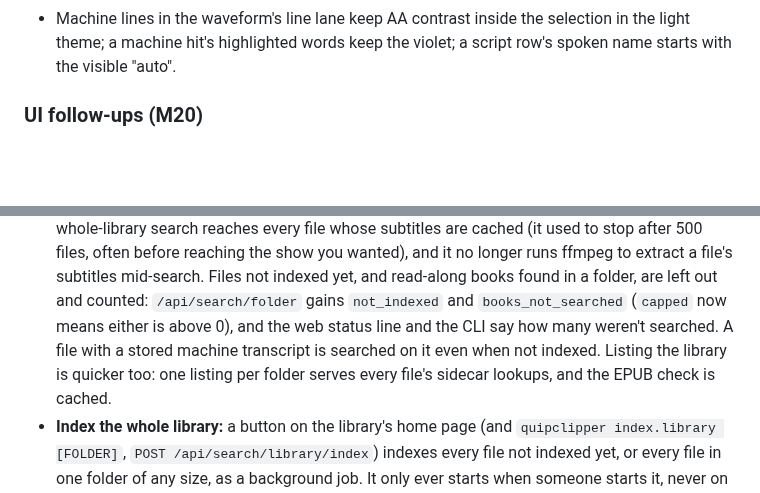
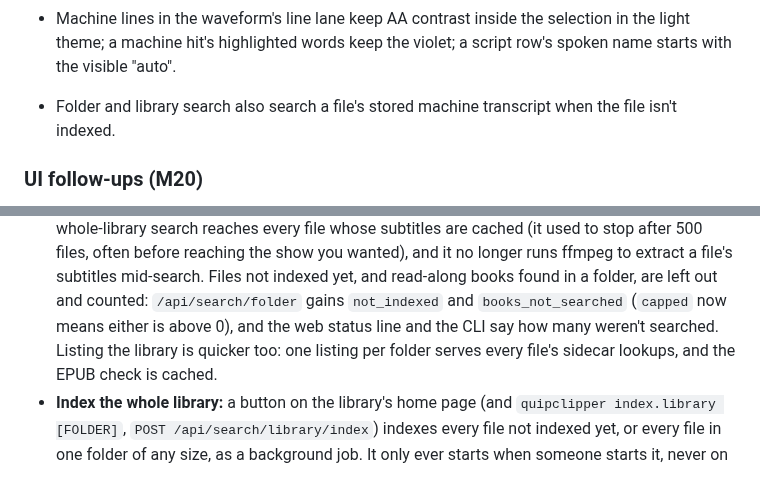
Before and after one commit to weckere/quipclipper, a Markdown page: CHANGELOG.md, 2 parts joined by grey strips. GitHub-like rendering; blank space fills up the shorter version.

Commit message:
docs(changelog): keep the machine-transcript search note out of the 0.3.0 notes (D-040)
The M20 library-search entry mentioned that a stored machine transcript is
searched even when a file isn't indexed. Transcription is held back from 0.3.0,
so that sentence moves into the held-back M21 block.

Co-Authored-By: Claude Opus 5.5 <noreply@anthropic.com>

```diff
--- a/CHANGELOG.md
+++ b/CHANGELOG.md
@@ -107,6 +107,9 @@ scripts/release.sh leaves this block in Unreleased; delete the two marker lines
   light theme; a machine hit's highlighted words keep the violet; a script row's spoken name
   starts with the visible "auto".
 
+- Folder and library search also search a file's stored machine transcript when the file
+  isn't indexed.
+
 <!-- /held back -->
 
 ### UI follow-ups (M20)
@@ -161,8 +164,7 @@ scripts/release.sh leaves this block in Unreleased; delete the two marker lines
   ffmpeg to extract a file's subtitles mid-search. Files not indexed yet, and read-along
   books found in a folder, are left out and counted: `/api/search/folder` gains
   `not_indexed` and `books_not_searched` (`capped` now means either is above 0), and the web
-  status line and the CLI say how many weren't searched. A file with a stored machine
-  transcript is searched on it even when not indexed. Listing the library is quicker too:
+  status line and the CLI say how many weren't searched. Listing the library is quicker too:
   one listing per folder serves every file's sidecar lookups, and the EPUB check is cached.
 - **Index the whole library:** a button on the library's home page (and `quipclipper
   index.library [FOLDER]`, `POST /api/search/library/index`) indexes every file not indexed
```
